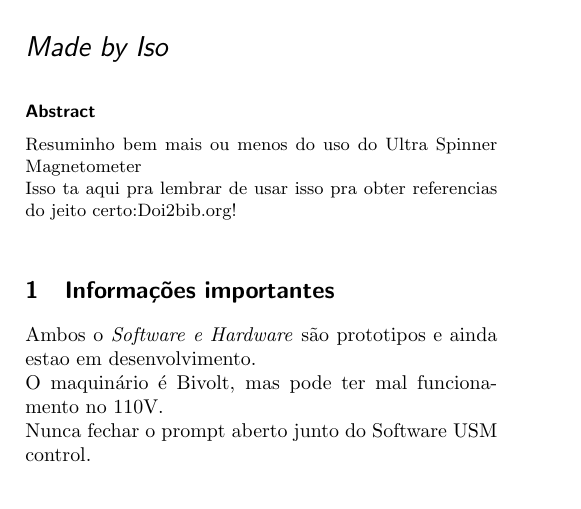
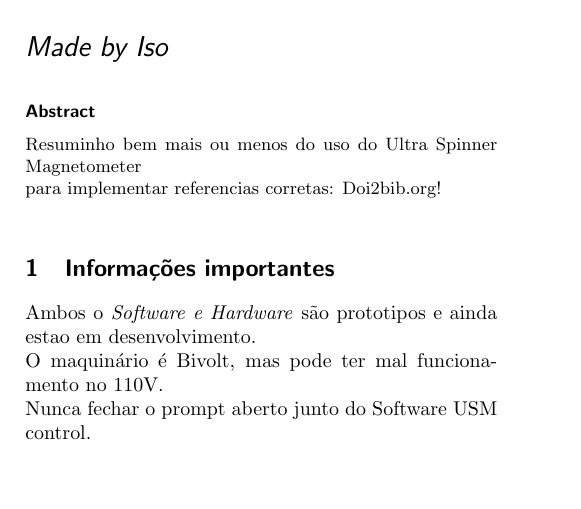
Before and after one commit to Iso414/USM-Tutorial, a LaTeX document (usm_tutorial.tex): part of the page, cut so that both start at the same text. Compiled offline with pdfLaTeX.

Commit message:
changes on the .tex file

```diff
--- a/usm_tutorial.tex
+++ b/usm_tutorial.tex
@@ -11,7 +11,7 @@
 
 \begin{abstract}
   Resuminho bem mais ou menos do uso do Ultra Spinner Magnetometer\\
-  Isso ta aqui pra lembrar de usar isso pra obter referencias do jeito certo:Doi2bib.org!
+  para implementar referencias corretas: Doi2bib.org!
 \end{abstract}
 
 \section{Informações importantes}
```
